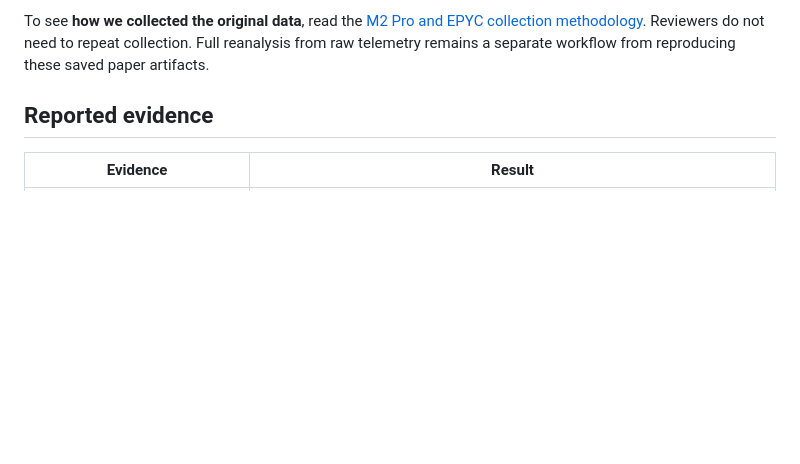
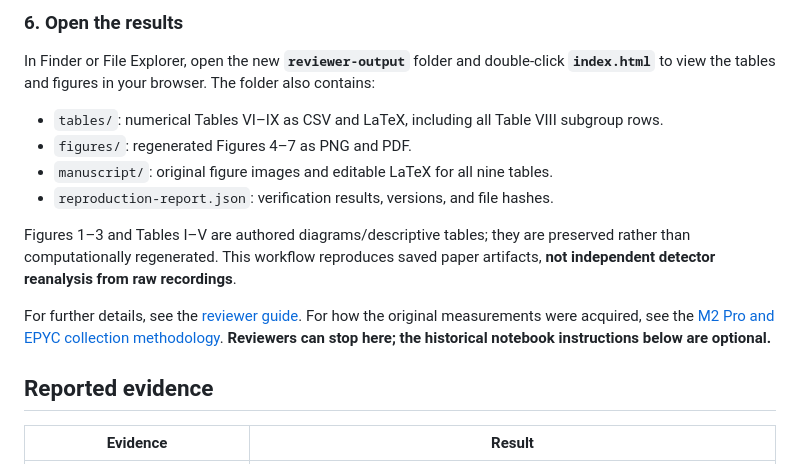
Before and after one commit to ping830616/PRISM, a Markdown page: README.md, the part around one of its changes. GitHub-like rendering; blank space fills up the shorter version.

Commit message:
Explain reviewer reproduction in six clear README steps

```diff
--- a/README.md
+++ b/README.md
@@ -39,6 +117,22 @@ To see **how we collected the original data**, read the
+### 6. Open the results
+
+In Finder or File Explorer, open the new **`reviewer-output`** folder and
+double-click **`index.html`** to view the tables and figures in your browser.
+The folder also contains:
+
+- `tables/`: numerical Tables VI–IX as CSV and LaTeX, including all Table VIII subgroup rows.
+- `figures/`: regenerated Figures 4–7 as PNG and PDF.
+- `manuscript/`: original figure images and editable LaTeX for all nine tables.
+- `reproduction-report.json`: verification results, versions, and file hashes.
+
+Figures 1–3 and Tables I–V are authored diagrams/descriptive tables; they are
+preserved rather than computationally regenerated. This workflow reproduces
+saved paper artifacts, **not independent detector reanalysis from raw recordings**.
+
+For further details, see the [reviewer guide](docs/reviewer-reproduction.md).
+For how the original measurements were acquired, see the
 [M2 Pro and EPYC collection methodology](docs/collection-methodology.md).
-Reviewers do not need to repeat collection. Full reanalysis from raw telemetry
-remains a separate workflow from reproducing these saved paper artifacts.
+**Reviewers can stop here; the historical notebook instructions below are optional.**
 
 ## Reported evidence
 
```
Also changed, not shown: other parts of README.md (+91 -13 lines).
